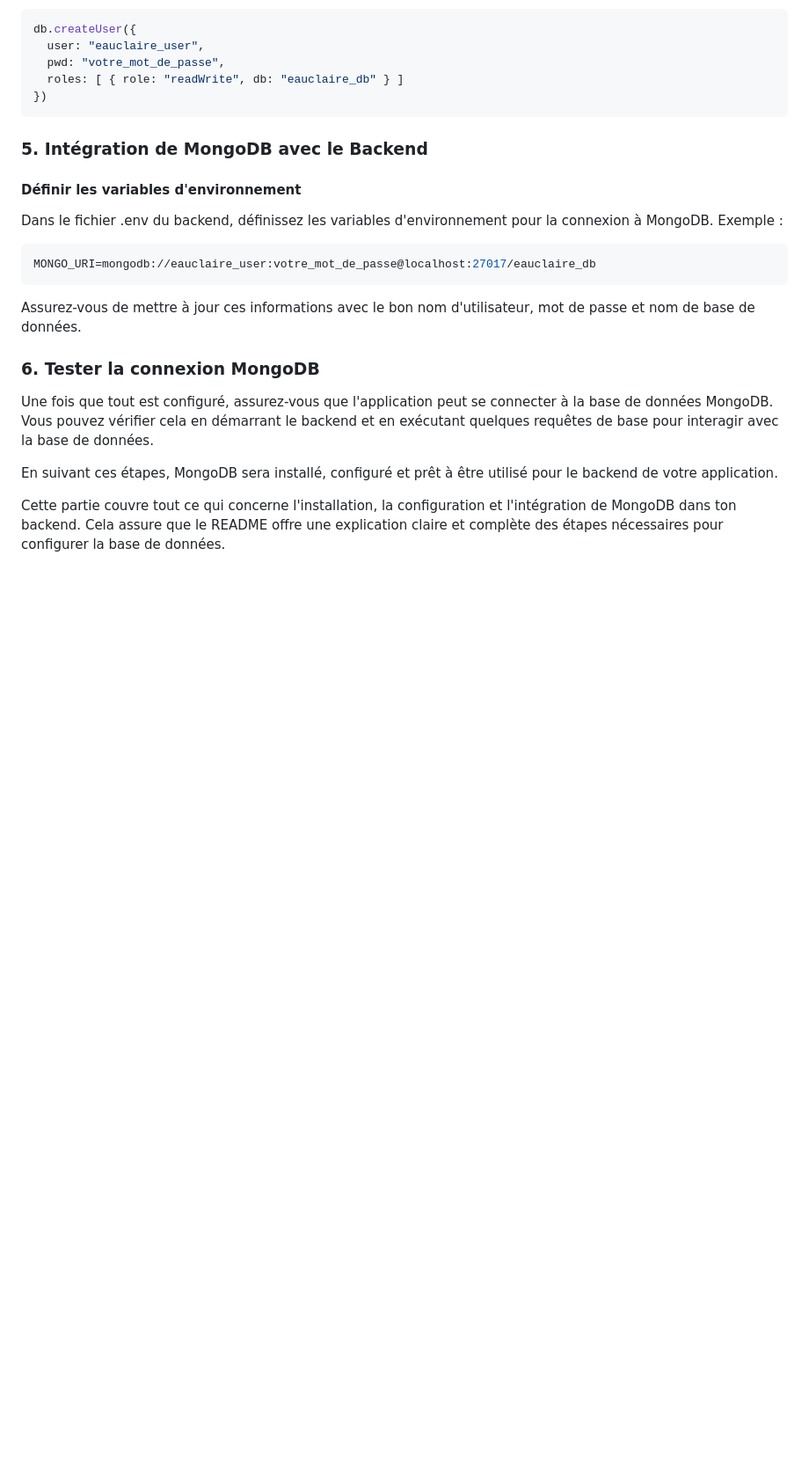
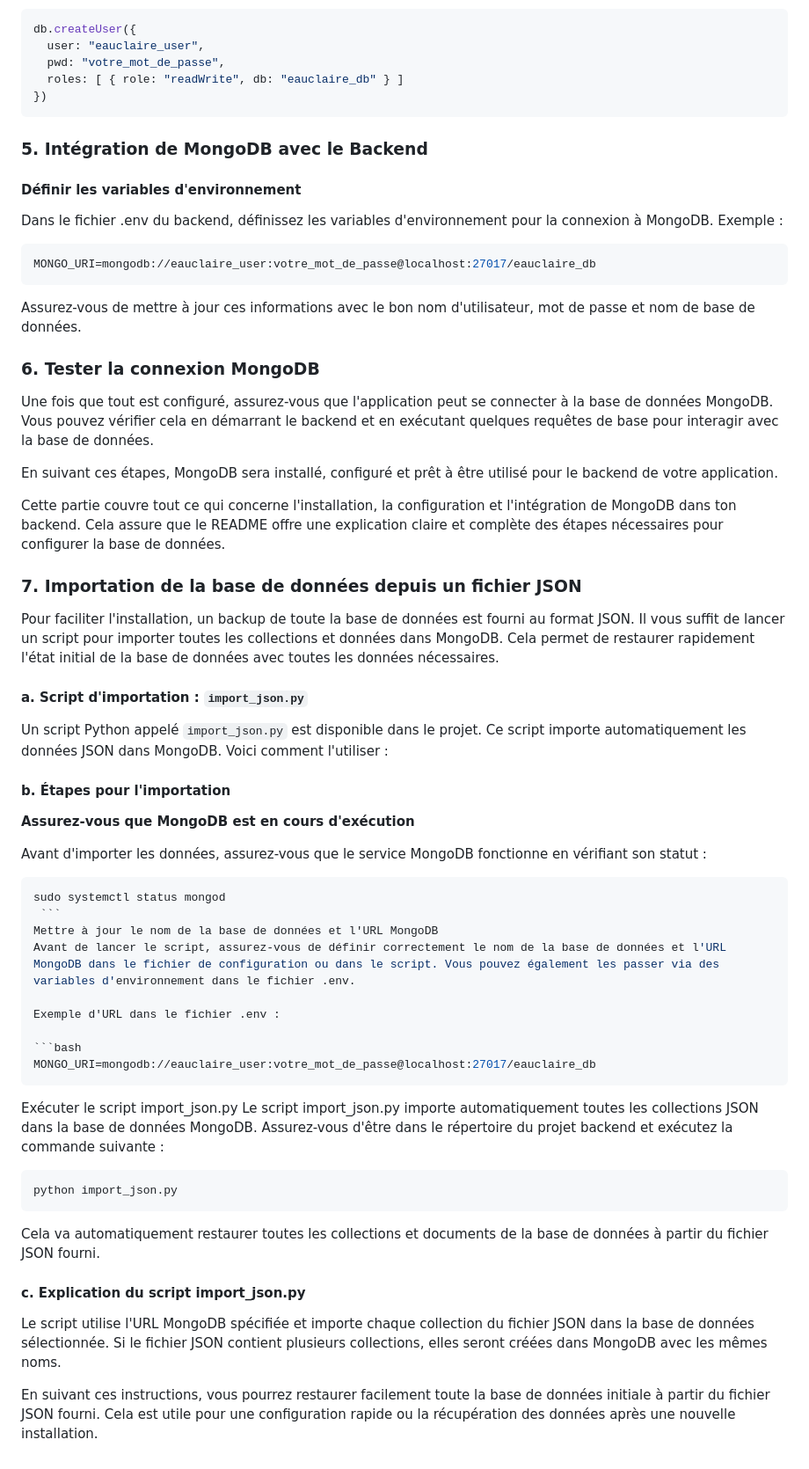
Before and after one commit to Wassil91/WaterQuality, a Markdown page: EauClaire_backend-main/README.md, the part around the change. Shown at 88% size. Rendered like a GitHub page; blank space fills up the shorter version.

````diff
--- a/EauClaire_backend-main/README.md
+++ b/EauClaire_backend-main/README.md
@@ -176,3 +176,42 @@ Une fois que tout est configuré, assurez-vous que l'application peut se connect
 En suivant ces étapes, MongoDB sera installé, configuré et prêt à être utilisé pour le backend de votre application.
 
 Cette partie couvre tout ce qui concerne l'installation, la configuration et l'intégration de MongoDB dans ton backend. Cela assure que le README offre une explication claire et complète des étapes nécessaires pour configurer la base de données.
+
+### 7. Importation de la base de données depuis un fichier JSON
+
+Pour faciliter l'installation, un backup de toute la base de données est fourni au format JSON. Il vous suffit de lancer un script pour importer toutes les collections et données dans MongoDB. Cela permet de restaurer rapidement l'état initial de la base de données avec toutes les données nécessaires.
+
+#### a. Script d'importation : `import_json.py`
+
+Un script Python appelé `import_json.py` est disponible dans le projet. Ce script importe automatiquement les données JSON dans MongoDB. Voici comment l'utiliser :
+
+#### b. Étapes pour l'importation
+
+**Assurez-vous que MongoDB est en cours d'exécution**
+
+   Avant d'importer les données, assurez-vous que le service MongoDB fonctionne en vérifiant son statut :
+
+   ```bash
+   sudo systemctl status mongod
+    ```
+Mettre à jour le nom de la base de données et l'URL MongoDB
+Avant de lancer le script, assurez-vous de définir correctement le nom de la base de données et l'URL MongoDB dans le fichier de configuration ou dans le script. Vous pouvez également les passer via des variables d'environnement dans le fichier .env.
+
+Exemple d'URL dans le fichier .env :
+
+ ```bash
+MONGO_URI=mongodb://eauclaire_user:votre_mot_de_passe@localhost:27017/eauclaire_db
+ ```
+Exécuter le script import_json.py
+Le script import_json.py importe automatiquement toutes les collections JSON dans la base de données MongoDB. Assurez-vous d'être dans le répertoire du projet backend et exécutez la commande suivante :
+
+```bash
+python import_json.py
+ ```
+Cela va automatiquement restaurer toutes les collections et documents de la base de données à partir du fichier JSON fourni.
+
+#### c. Explication du script import_json.py
+
+Le script utilise l'URL MongoDB spécifiée et importe chaque collection du fichier JSON dans la base de données sélectionnée. Si le fichier JSON contient plusieurs collections, elles seront créées dans MongoDB avec les mêmes noms.
+
+En suivant ces instructions, vous pourrez restaurer facilement toute la base de données initiale à partir du fichier JSON fourni. Cela est utile pour une configuration rapide ou la récupération des données après une nouvelle installation.
````
